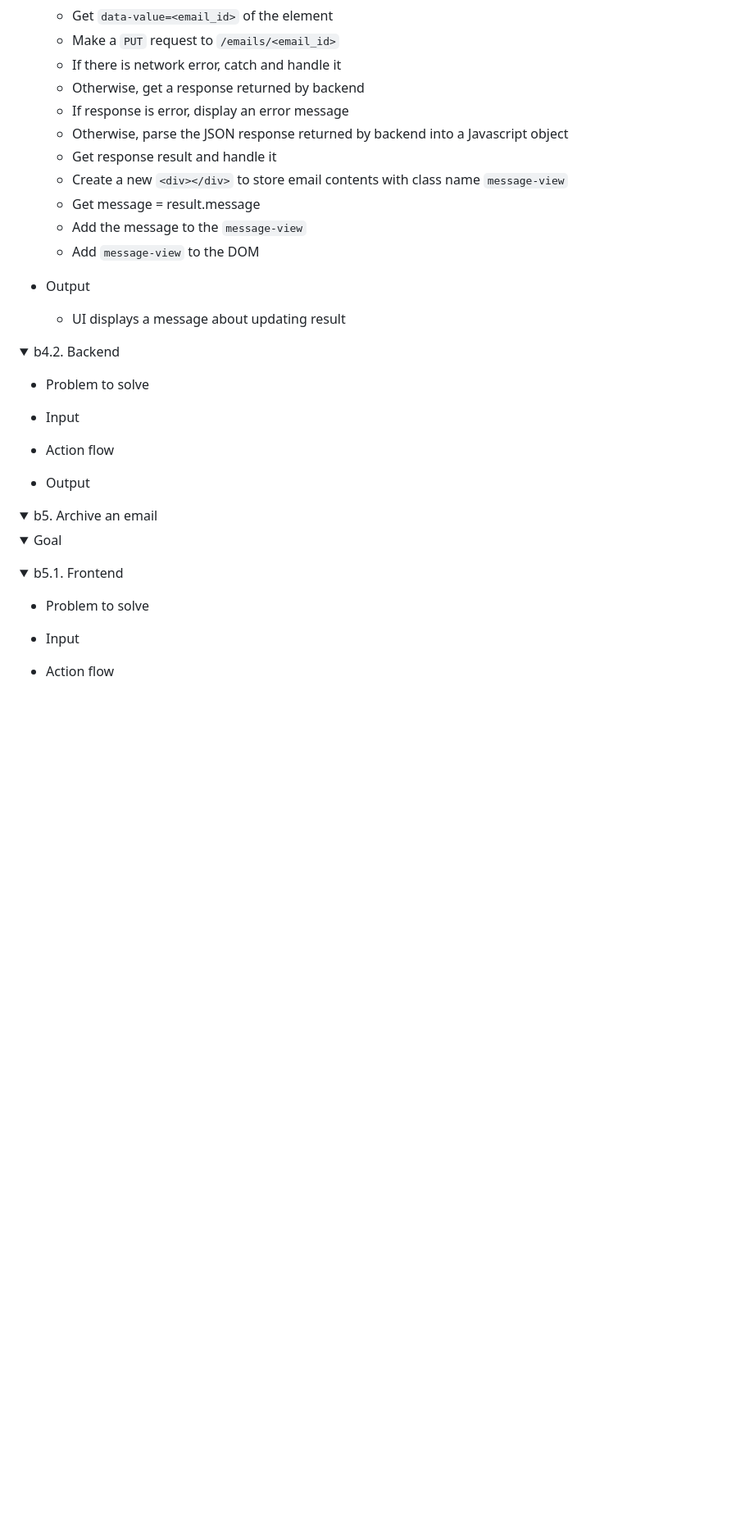
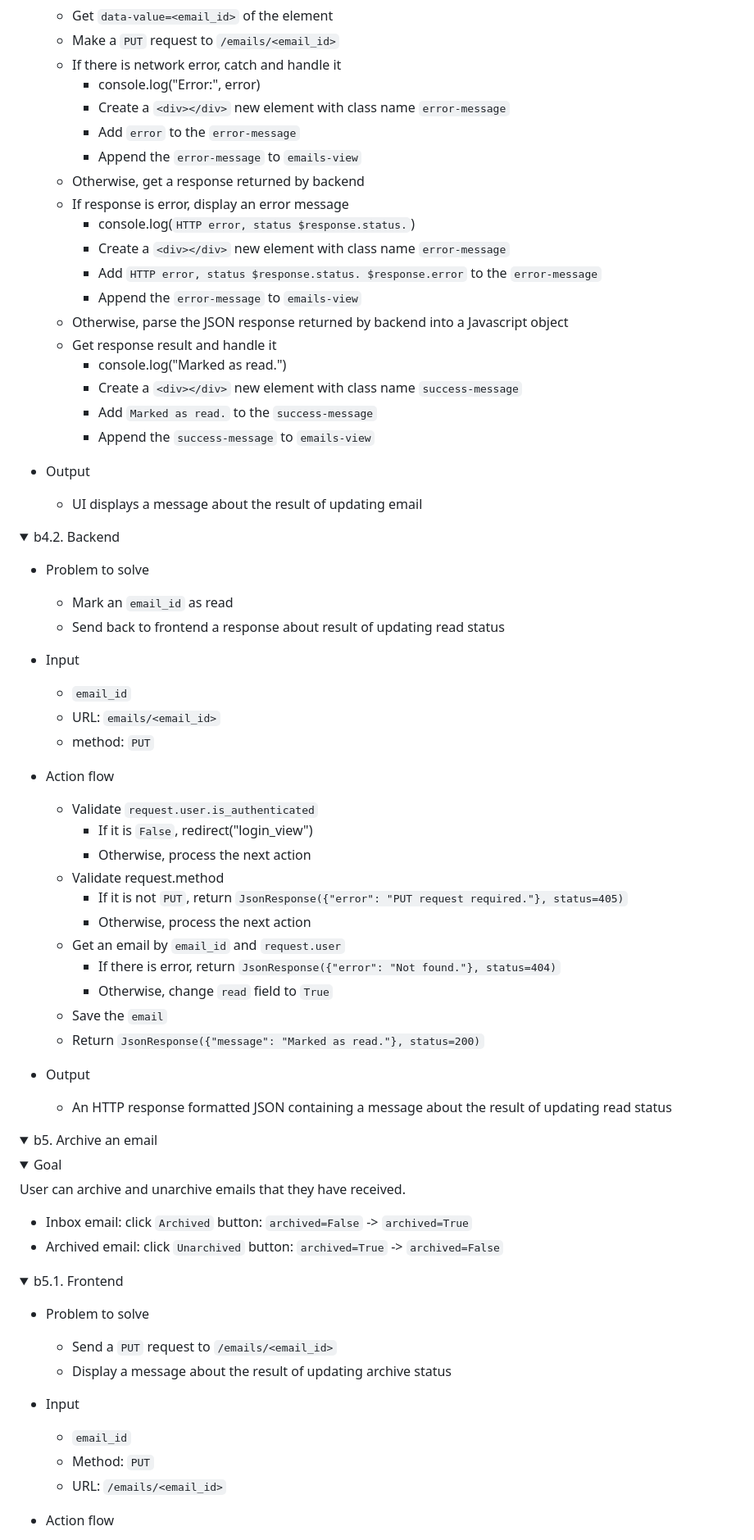
Before and after one commit to buimaianh/cs50w-projects, a Markdown page: email/dev-log.md, the part around one of its changes. Shown at 82% size. GitHub-like rendering; folded sections open; blank space fills up the shorter version.

```diff
--- a/email/dev-log.md
+++ b/email/dev-log.md
@@ -988,17 +937,25 @@ Once an email has been clicked on, should mark the email as read. Send a `PUT` r
     - Get `data-value=<email_id>` of the element
     - Make a `PUT` request to `/emails/<email_id>`
     - If there is network error, catch and handle it
+        - console.log("Error:", error)
+        - Create a `<div></div>` new element with class name `error-message`
+        - Add `error` to the `error-message`
+        - Append the `error-message` to `emails-view`
     - Otherwise, get a response returned by backend
     - If response is error, display an error message
+        - console.log(`HTTP error, status $response.status.`)
+        - Create a `<div></div>` new element with class name `error-message`
+        - Add `HTTP error, status $response.status. $response.error` to the `error-message`
+        - Append the `error-message` to `emails-view`
     - Otherwise, parse the JSON response returned by backend into a Javascript object
     - Get response result and handle it
-    - Create a new `<div></div>` to store email contents with class name `message-view`
-    - Get message =  result.message
-    - Add the message to the `message-view`
-    - Add `message-view` to the DOM
+        - console.log("Marked as read.")
+        - Create a `<div></div>` new element with class name `success-message`
+        - Add `Marked as read.` to the `success-message`
+        - Append the `success-message` to `emails-view`
 
 - Output
-    - UI displays a message about updating result
+    - UI displays a message about the result of updating email
 
 </details>
 
@@ -1006,12 +963,29 @@ Once an email has been clicked on, should mark the email as read. Send a `PUT` r
 <summary>b4.2. Backend</summary>
 
 - Problem to solve
+    - Mark an `email_id` as read
+    - Send back to frontend a response about result of updating read status
 
 - Input
+    - `email_id`
+    - URL: `emails/<email_id>`
+    - method: `PUT`
 
 - Action flow
+    - Validate `request.user.is_authenticated`
+        - If it is `False`, redirect("login_view")
+        - Otherwise, process the next action
+    - Validate request.method
+        - If it is not `PUT`, return `JsonResponse({"error": "PUT request required."}, status=405)`
+        - Otherwise, process the next action
+    - Get an email by `email_id` and `request.user`
+        - If there is error, return `JsonResponse({"error": "Not found."}, status=404)`
+        - Otherwise, change `read` field to `True`
+    - Save the `email`
+    - Return `JsonResponse({"message": "Marked as read."}, status=200)`
 
 - Output
+    - An HTTP response formatted JSON containing a message about the result of updating read status
 
 </details>
 </details>
@@ -1022,13 +996,21 @@ Once an email has been clicked on, should mark the email as read. Send a `PUT` r
 <details>
 <summary>Goal</summary>
 
+User can archive and unarchive emails that they have received.
+- Inbox email: click `Archived` button: `archived=False` -> `archived=True`
+- Archived email: click `Unarchived` button: `archived=True` -> `archived=False`
 </details>
 
 <details>
 <summary>b5.1. Frontend</summary>
 
 - Problem to solve
+    - Send a `PUT` request to `/emails/<email_id>`
+    - Display a message about the result of updating archive status
 
 - Input
+    - `email_id`
+    - Method: `PUT`
+    - URL: `/emails/<email_id>`
 
 - Action flow
```
Also changed, not shown: other parts of email/dev-log.md (+144 -151 lines).
